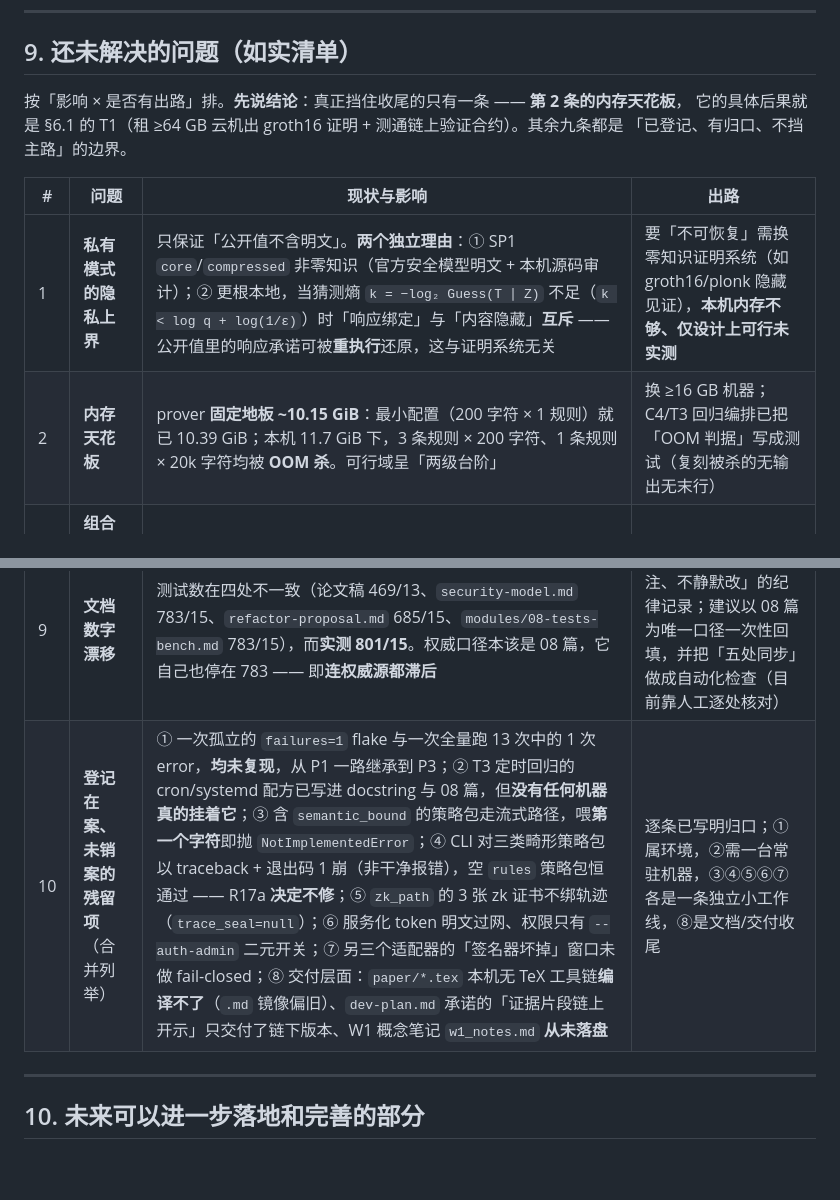
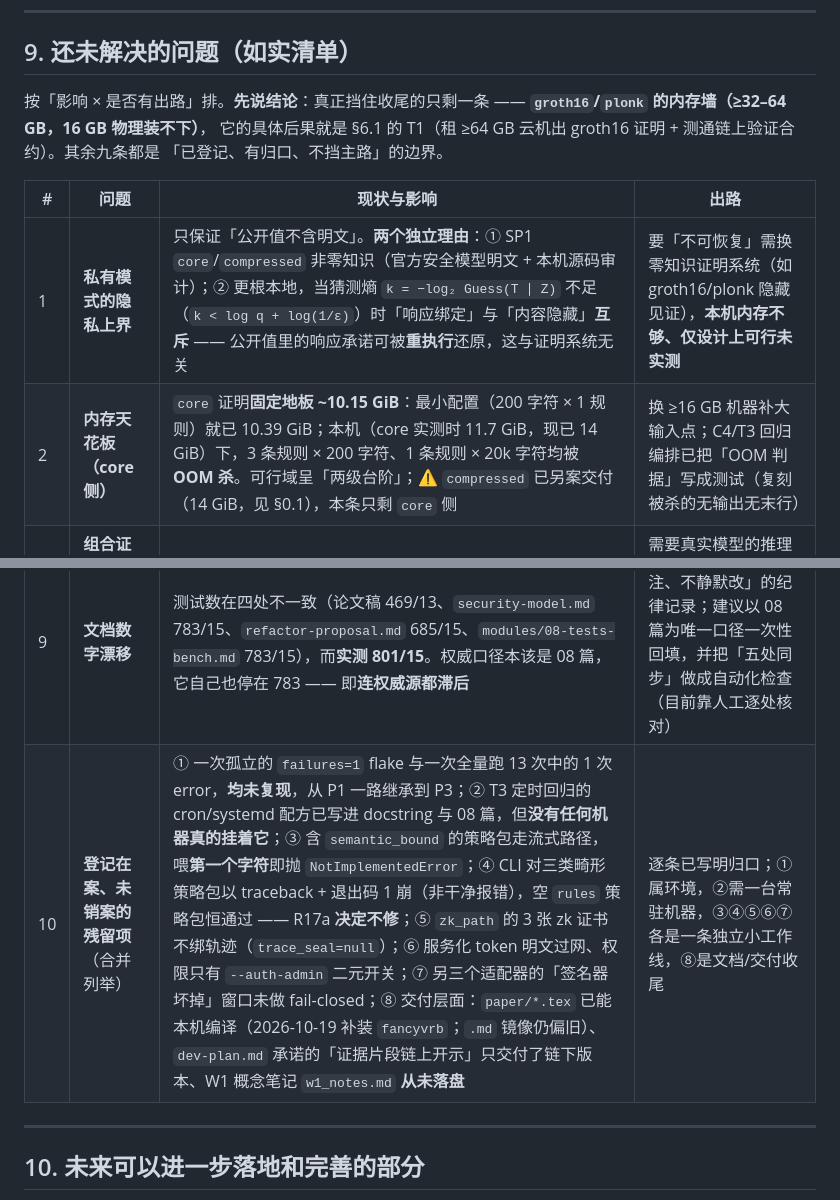
Before and after one commit to Auroradxc/Proof-of-Policy, a Markdown page: docs/report/advisor-report.md, 2 parts joined by grey strips. Drawn GitHub-style; blank space fills up the shorter version.

Commit message:
docs(report): 订正 §9 两处过时点（内存天花板收窄 + 论文已可编译）
- §9 引言：唯一挡收尾的从「第 2 条内存天花板」收窄为「groth16/plonk 内存墙 ≥32–64 GB」
- §9 #2：内存天花板改为「core 侧」，标注本机已 14 GiB 且 compressed 另案交付
- §9 #10 ⑧：paper/*.tex 从「编译不了」改为「已能本机编译（补装 fancyvrb）」

```diff
--- a/docs/report/advisor-report.md
+++ b/docs/report/advisor-report.md
@@ -571,14 +571,14 @@ R11（prover 旋钮 −10.9%）、R14（`e25720e`/`d4cfba5`/`5a21b84`）。
 
 ## 9. 还未解决的问题（如实清单）
 
-按「影响 × 是否有出路」排。**先说结论**：真正挡住收尾的只有一条 —— **第 2 条的内存天花板**，
+按「影响 × 是否有出路」排。**先说结论**：真正挡住收尾的只剩一条 —— **`groth16`/`plonk` 的内存墙（≥32–64 GB，16 GB 物理装不下）**，
 它的具体后果就是 §6.1 的 T1（租 ≥64 GB 云机出 groth16 证明 + 测通链上验证合约）。其余九条都是
 「已登记、有归口、不挡主路」的边界。
 
 | # | 问题 | 现状与影响 | 出路 |
 |---|---|---|---|
 | 1 | **私有模式的隐私上界** | 只保证「公开值不含明文」。**两个独立理由**：① SP1 `core`/`compressed` 非零知识（官方安全模型明文 + 本机源码审计）；② 更根本地，当猜测熵 `k = −log₂ Guess(T ∣ Z)` 不足（`k < log q + log(1/ε)`）时「响应绑定」与「内容隐藏」**互斥** —— 公开值里的响应承诺可被**重执行**还原，这与证明系统无关 | 要「不可恢复」需换零知识证明系统（如 groth16/plonk 隐藏见证），**本机内存不够、仅设计上可行未实测** |
-| 2 | **内存天花板** | prover **固定地板 ~10.15 GiB**：最小配置（200 字符 × 1 规则）就已 10.39 GiB；本机 11.7 GiB 下，3 条规则 × 200 字符、1 条规则 × 20k 字符均被 **OOM 杀**。可行域呈「两级台阶」 | 换 ≥16 GB 机器；C4/T3 回归编排已把「OOM 判据」写成测试（复刻被杀的无输出无末行） |
+| 2 | **内存天花板（core 侧）** | `core` 证明**固定地板 ~10.15 GiB**：最小配置（200 字符 × 1 规则）就已 10.39 GiB；本机（core 实测时 11.7 GiB，现已 14 GiB）下，3 条规则 × 200 字符、1 条规则 × 20k 字符均被 **OOM 杀**。可行域呈「两级台阶」；⚠️ `compressed` 已另案交付（14 GiB，见 §0.1），本条只剩 `core` 侧 | 换 ≥16 GB 机器补大输入点；C4/T3 回归编排已把「OOM 判据」写成测试（复刻被杀的无输出无末行） |
 | 3 | **组合证明的推理半是代理** | `pop-infer` 是确定性定点 MLP，**不是**真实 LLM 推理证明；「组合成本由推理主导」在代理规模下**不成立**（如实报告） | 需要真实模型的推理证明（zkAgent 方向），其源码不可得；属于另一条工作线 |
 | 4 | **语义规则的三条硬边界** | ① `passed=true` 且 `delegated` 非空的证明**不等于策略被满足**（验证脚本因此打印**两行**：`RESULT:` 与 `合规:`）；② **只支持公开模式**（`encode` 在词表上单射，可反查原文）；③ 随包模型是**演示用小模型**（留出集 acc 0.99 / n=100），不构成语义安全保证 | 换更强的私有语义证明路线；模型侧需要真实数据集与更大模型 |
 | 5 | **链上「可验证」是过度声明** | 目前**只锚定证书摘要**，合约里**没有** `anchorWithProof` —— 链上并未验证证明 | 接入 SP1 链上 verifier 接口；本地已用 Anvil 打通锚定，公共测试网/主网未部署 |
@@ -586,7 +586,7 @@ R11（prover 旋钮 −10.9%）、R14（`e25720e`/`d4cfba5`/`5a21b84`）。
 | 7 | **多证明者的边界** | 不覆盖三方合谋；三段切片共享**同一个 guest**（各持一把键只是责任划分）；**递归聚合未做**，验证成本 O(N) | 递归聚合是明确的后续工作 |
 | 8 | **生产化缺口** | 签名私钥托管（HSM/KMS）未做；链上部署仅本地 Anvil；`demo 视频` 里程碑未产出（改由一键 demo + 截图替代） | 按需推进 |
 | 9 | **文档数字漂移** | 测试数在四处不一致（论文稿 469/13、`security-model.md` 783/15、`refactor-proposal.md` 685/15、`modules/08-tests-bench.md` 783/15），而**实测 801/15**。权威口径本该是 08 篇，它自己也停在 783 —— 即**连权威源都滞后** | 已按仓库「过期就标注、不静默改」的纪律记录；建议以 08 篇为唯一口径一次性回填，并把「五处同步」做成自动化检查（目前靠人工逐处核对） |
-| 10 | **登记在案、未销案的残留项**（合并列举） | ① 一次孤立的 `failures=1` flake 与一次全量跑 13 次中的 1 次 error，**均未复现**，从 P1 一路继承到 P3；② T3 定时回归的 cron/systemd 配方已写进 docstring 与 08 篇，但**没有任何机器真的挂着它**；③ 含 `semantic_bound` 的策略包走流式路径，喂**第一个字符**即抛 `NotImplementedError`；④ CLI 对三类畸形策略包以 traceback + 退出码 1 崩（非干净报错），空 `rules` 策略包恒通过 —— R17a **决定不修**；⑤ `zk_path` 的 3 张 zk 证书不绑轨迹（`trace_seal=null`）；⑥ 服务化 token 明文过网、权限只有 `--auth-admin` 二元开关；⑦ 另三个适配器的「签名器坏掉」窗口未做 fail-closed；⑧ 交付层面：`paper/*.tex` 本机无 TeX 工具链**编译不了**（`.md` 镜像偏旧）、`dev-plan.md` 承诺的「证据片段链上开示」只交付了链下版本、W1 概念笔记 `w1_notes.md` **从未落盘** | 逐条已写明归口；①属环境，②需一台常驻机器，③④⑤⑥⑦各是一条独立小工作线，⑧是文档/交付收尾 |
+| 10 | **登记在案、未销案的残留项**（合并列举） | ① 一次孤立的 `failures=1` flake 与一次全量跑 13 次中的 1 次 error，**均未复现**，从 P1 一路继承到 P3；② T3 定时回归的 cron/systemd 配方已写进 docstring 与 08 篇，但**没有任何机器真的挂着它**；③ 含 `semantic_bound` 的策略包走流式路径，喂**第一个字符**即抛 `NotImplementedError`；④ CLI 对三类畸形策略包以 traceback + 退出码 1 崩（非干净报错），空 `rules` 策略包恒通过 —— R17a **决定不修**；⑤ `zk_path` 的 3 张 zk 证书不绑轨迹（`trace_seal=null`）；⑥ 服务化 token 明文过网、权限只有 `--auth-admin` 二元开关；⑦ 另三个适配器的「签名器坏掉」窗口未做 fail-closed；⑧ 交付层面：`paper/*.tex` 已能本机编译（2026-10-19 补装 `fancyvrb`；`.md` 镜像仍偏旧）、`dev-plan.md` 承诺的「证据片段链上开示」只交付了链下版本、W1 概念笔记 `w1_notes.md` **从未落盘** | 逐条已写明归口；①属环境，②需一台常驻机器，③④⑤⑥⑦各是一条独立小工作线，⑧是文档/交付收尾 |
 
 ---
 
```
